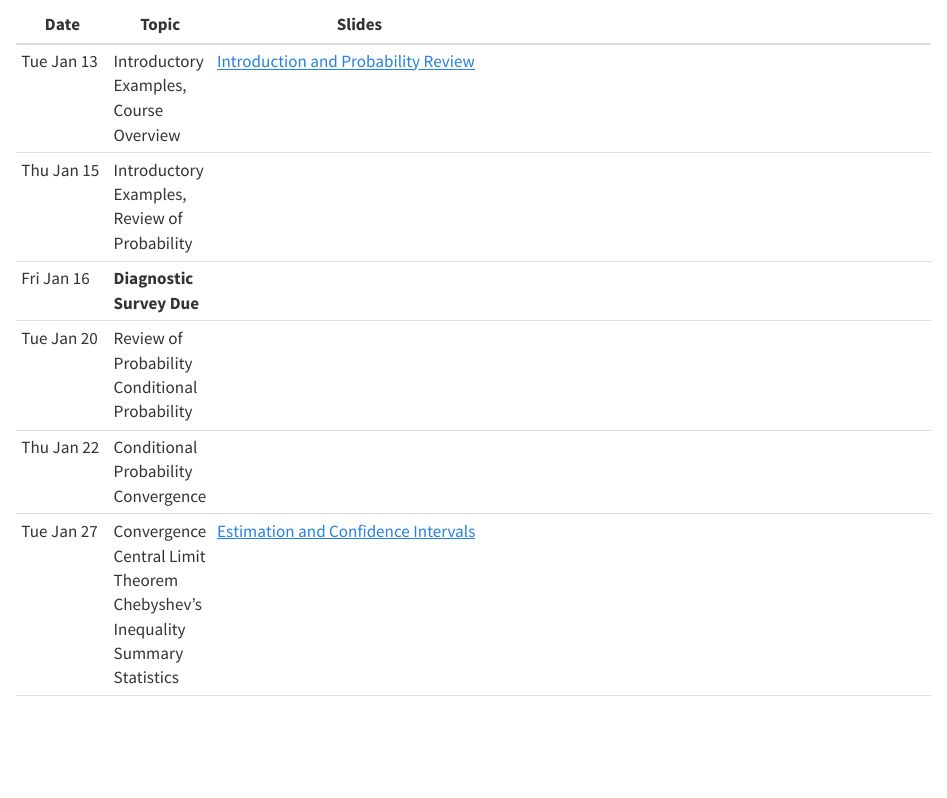
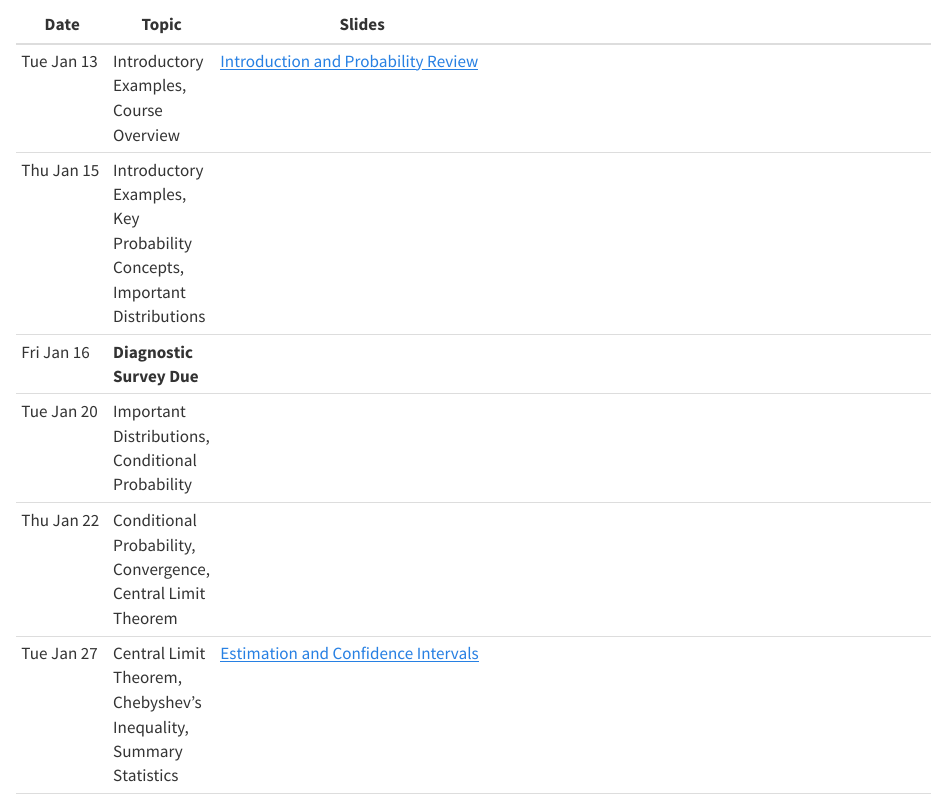
Before and after one commit to fjhickernell/MATH476Spring2026, a Quarto document (pages/schedule.qmd): the page in a window 1100 px wide, from 100 px down. Rendered offline with R 4.5, knitr and Pandoc in place of Quarto, with nearby package versions.

Commit message:
update schedule

```diff
--- a/pages/schedule.qmd
+++ b/pages/schedule.qmd
@@ -7,11 +7,11 @@ Classes are held in RE 102
 | Date   | Topic                    | Slides                             |
 |--------|---------|-------------------------|------------------------------------|
 | Tue Jan 13 | Introductory Examples,  Course Overview | [Introduction and Probability Review](../slides/01-intro.html)  |
-| Thu Jan 15 | Introductory Examples, Review of Probability   |
+| Thu Jan 15 | Introductory Examples, Key Probability Concepts, Important Distributions   |
 | Fri Jan 16 | **Diagnostic Survey Due**                                |
-| Tue Jan 20 | Review of Probability<br>Conditional Probability | |
-| Thu Jan 22 | Conditional Probability<br>Convergence| |
-| Tue Jan 27 | Convergence<br>Central Limit Theorem<br>Chebyshev's Inequality<br>Summary Statistics| [Estimation and Confidence Intervals](../slides/02-estimator.html) |
+| Tue Jan 20 | Important Distributions, Conditional Probability | |
+| Thu Jan 22 | Conditional Probability, Convergence, Central Limit Theorem| |
+| Tue Jan 27 | Central Limit Theorem, Chebyshev's Inequality, Summary Statistics| [Estimation and Confidence Intervals](../slides/02-estimator.html) |
 | Thu Jan 29 | | |
 Fri Jan 30 | **Assignment 2 Due**
 | Tue Feb 3 | | |
```
